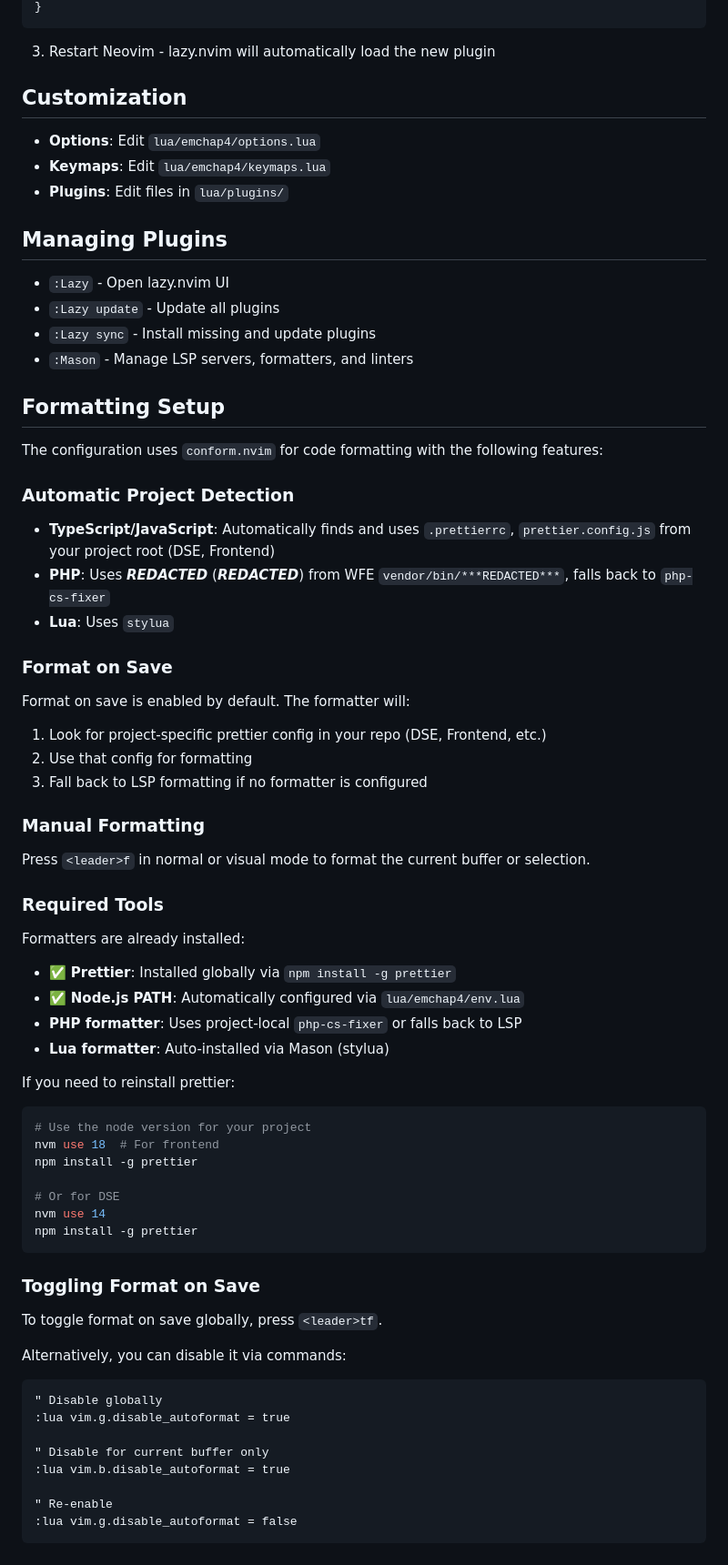
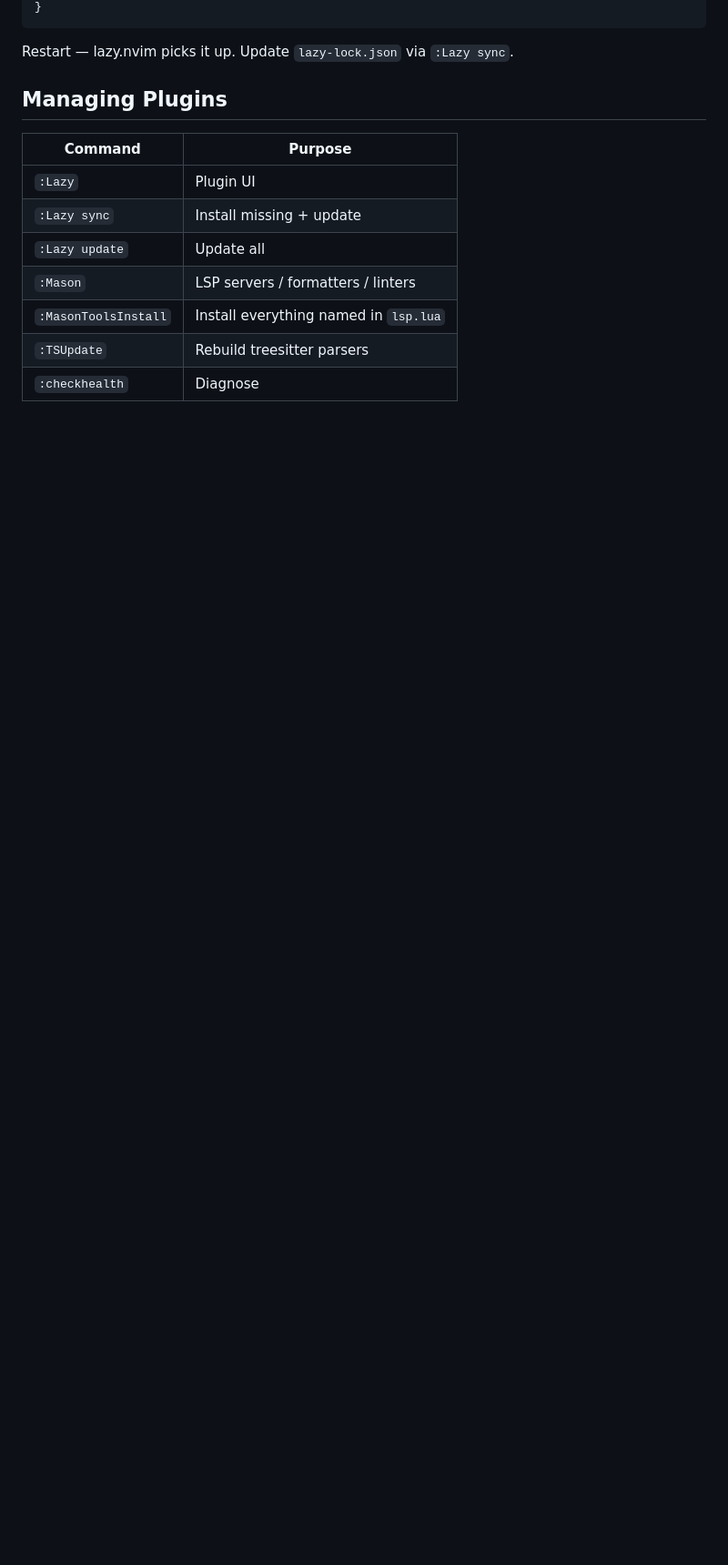
Before and after one commit to eric-chapdelaine/dots, a Markdown page: .config/nvim/README.md, the part around one of its changes. Shown at 91% size. GitHub-like rendering; blank space fills up the shorter version.

````diff
--- a/.config/nvim/README.md
+++ b/.config/nvim/README.md
@@ -89,68 +146,16 @@ return {
 }
 ```
 
-3. Restart Neovim - lazy.nvim will automatically load the new plugin
-
-## Customization
-
-- **Options**: Edit `lua/emchap4/options.lua`
-- **Keymaps**: Edit `lua/emchap4/keymaps.lua`
-- **Plugins**: Edit files in `lua/plugins/`
+Restart — lazy.nvim picks it up. Update `lazy-lock.json` via `:Lazy sync`.
 
 ## Managing Plugins
 
-- `:Lazy` - Open lazy.nvim UI
-- `:Lazy update` - Update all plugins
-- `:Lazy sync` - Install missing and update plugins
-- `:Mason` - Manage LSP servers, formatters, and linters
-
-## Formatting Setup
-
-The configuration uses `conform.nvim` for code formatting with the following features:
-
-### Automatic Project Detection
-- **TypeScript/JavaScript**: Automatically finds and uses `.prettierrc`, `prettier.config.js` from your project root (DSE, Frontend)
-- **PHP**: Uses ***REDACTED*** (***REDACTED***) from WFE `vendor/bin/***REDACTED***`, falls back to `php-cs-fixer`
-- **Lua**: Uses `stylua`
-
-### Format on Save
-Format on save is enabled by default. The formatter will:
-1. Look for project-specific prettier config in your repo (DSE, Frontend, etc.)
-2. Use that config for formatting
-3. Fall back to LSP formatting if no formatter is configured
-
-### Manual Formatting
-Press `<leader>f` in normal or visual mode to format the current buffer or selection.
-
-### Required Tools
-Formatters are already installed:
-- ✅ **Prettier**: Installed globally via `npm install -g prettier`
-- ✅ **Node.js PATH**: Automatically configured via `lua/emchap4/env.lua`
-- **PHP formatter**: Uses project-local `php-cs-fixer` or falls back to LSP
-- **Lua formatter**: Auto-installed via Mason (stylua)
-
-If you need to reinstall prettier:
-```bash
-# Use the node version for your project
-nvm use 18  # For frontend
-npm install -g prettier
-
-# Or for DSE
-nvm use 14
-npm install -g prettier
-```
-
-### Toggling Format on Save
-To toggle format on save globally, press `<leader>tf`.
-
-Alternatively, you can disable it via commands:
-```vim
-" Disable globally
-:lua vim.g.disable_autoformat = true
-
-" Disable for current buffer only
-:lua vim.b.disable_autoformat = true
-
-" Re-enable
-:lua vim.g.disable_autoformat = false
-```
+| Command | Purpose |
+|---|---|
+| `:Lazy` | Plugin UI |
+| `:Lazy sync` | Install missing + update |
+| `:Lazy update` | Update all |
+| `:Mason` | LSP servers / formatters / linters |
+| `:MasonToolsInstall` | Install everything named in `lsp.lua` |
+| `:TSUpdate` | Rebuild treesitter parsers |
+| `:checkhealth` | Diagnose |
````
Also changed, not shown: other parts of .config/nvim/README.md (+119 -62 lines), .config/nvim/PLUGIN_USAGE.md (+47 -28 lines).
